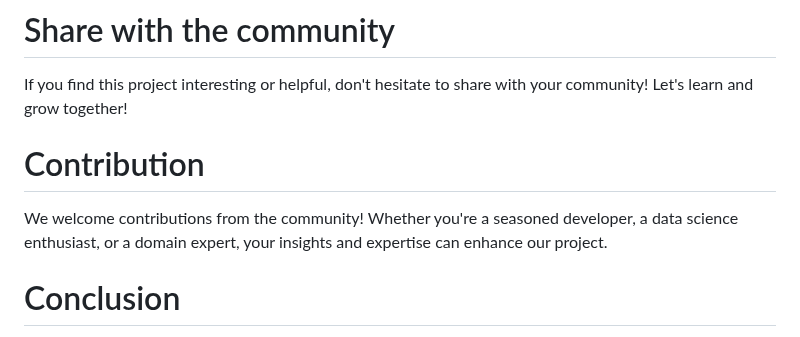
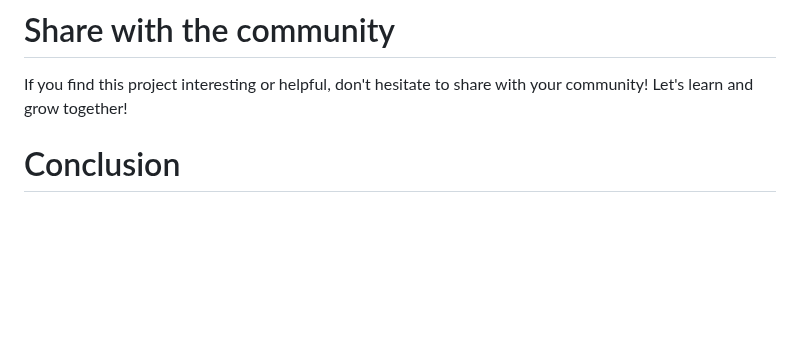
Before and after one commit to VasudevanS1906/Catalog-Digitization, a Markdown page: README.MD, the part around the change. Drawn GitHub-style; blank space fills up the shorter version.

```diff
--- a/README.MD
+++ b/README.MD
@@ -194,10 +194,6 @@ Each digitized data is encrypted with **AES-256** algorithm to encrypt the data
 If you find this project interesting or helpful, don't hesitate to share with your community! Let's learn and grow together!
 
 
-# Contribution
-
-We welcome contributions from the community! Whether you're a seasoned developer, a data science enthusiast, or a domain expert, your insights and expertise can enhance our project.
-
 
 # Conclusion
 
```
